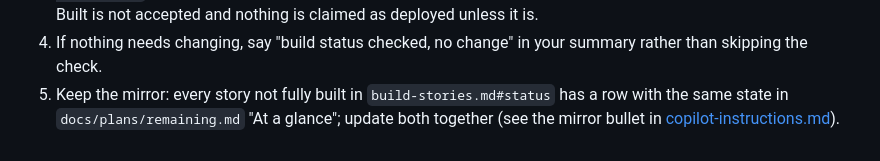
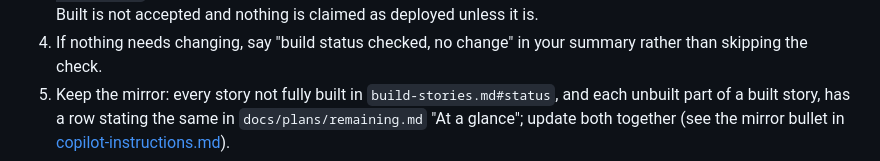
Before and after one commit to DEFRA/ai-platform-frontend, a Markdown page: .github/instructions/implemented-features.instructions.md, the part around the change. Rendered like a GitHub page.

```diff
--- a/.github/instructions/implemented-features.instructions.md
+++ b/.github/instructions/implemented-features.instructions.md
@@ -47,6 +47,6 @@ without being asked and add what is missing:
    claimed as deployed unless it is.
 4. If nothing needs changing, say "build status checked, no change" in your summary rather than
    skipping the check.
-5. Keep the mirror: every story not fully built in `build-stories.md#status` has a row with the same state in
-   `docs/plans/remaining.md` "At a glance"; update both together (see the mirror bullet in
+5. Keep the mirror: every story not fully built in `build-stories.md#status`, and each unbuilt part of a built story, has a
+   row stating the same in `docs/plans/remaining.md` "At a glance"; update both together (see the mirror bullet in
    [copilot-instructions.md](../copilot-instructions.md#how-copilot-should-respond)).
```
Also changed, not shown: .github/copilot-instructions.md (+1 -1 lines).
